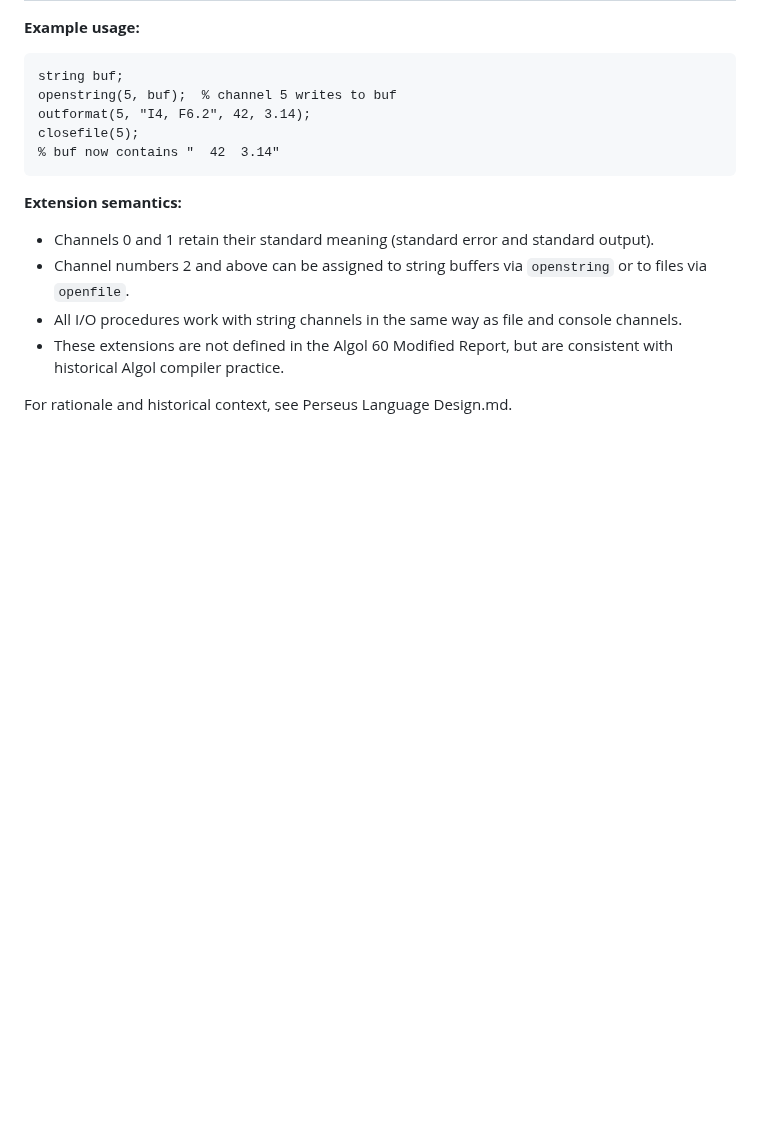
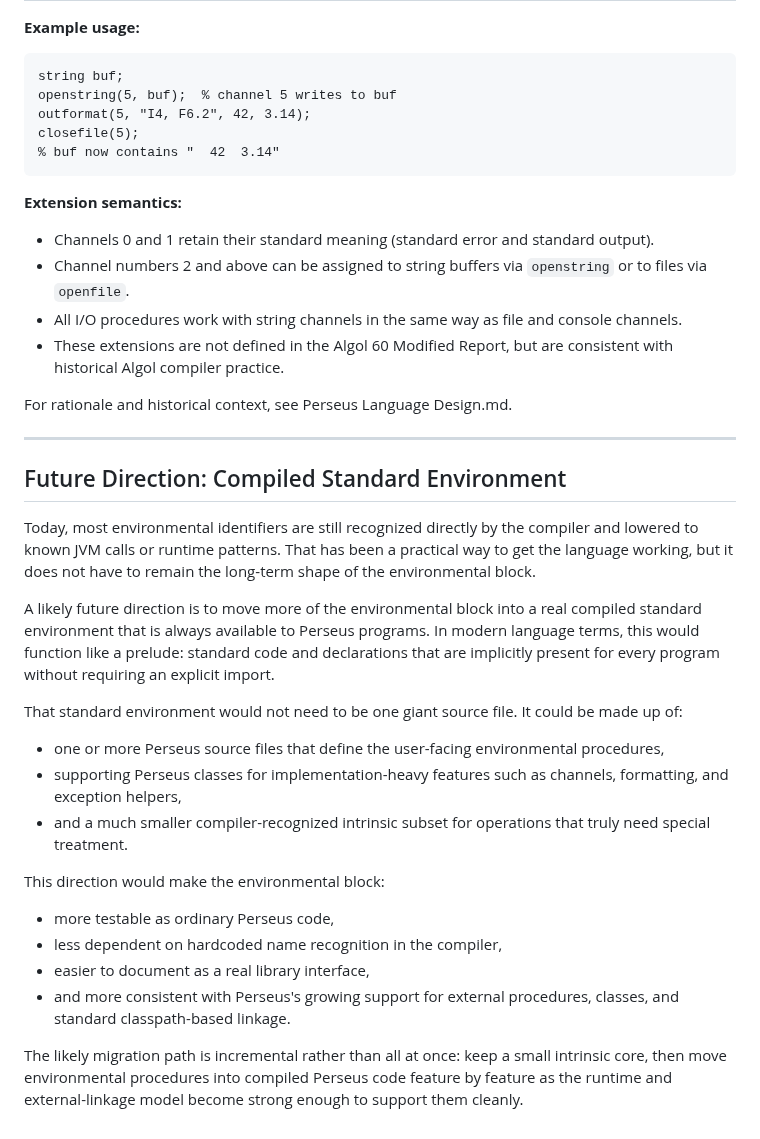
Before and after one commit to gnbonney/Perseus, a Markdown page: docs/Environmental-Block.md, the part around the change. Rendered like a GitHub page; blank space fills up the shorter version.

Commit message:
added milestone for compiled standard environment

```diff
--- a/docs/Environmental-Block.md
+++ b/docs/Environmental-Block.md
@@ -180,3 +180,26 @@ closefile(5);
 - These extensions are not defined in the Algol 60 Modified Report, but are consistent with historical Algol compiler practice.
 
 For rationale and historical context, see Perseus Language Design.md.
+
+---
+
+## Future Direction: Compiled Standard Environment
+
+Today, most environmental identifiers are still recognized directly by the compiler and lowered to known JVM calls or runtime patterns. That has been a practical way to get the language working, but it does not have to remain the long-term shape of the environmental block.
+
+A likely future direction is to move more of the environmental block into a real compiled standard environment that is always available to Perseus programs. In modern language terms, this would function like a prelude: standard code and declarations that are implicitly present for every program without requiring an explicit import.
+
+That standard environment would not need to be one giant source file. It could be made up of:
+
+- one or more Perseus source files that define the user-facing environmental procedures,
+- supporting Perseus classes for implementation-heavy features such as channels, formatting, and exception helpers,
+- and a much smaller compiler-recognized intrinsic subset for operations that truly need special treatment.
+
+This direction would make the environmental block:
+
+- more testable as ordinary Perseus code,
+- less dependent on hardcoded name recognition in the compiler,
+- easier to document as a real library interface,
+- and more consistent with Perseus's growing support for external procedures, classes, and standard classpath-based linkage.
+
+The likely migration path is incremental rather than all at once: keep a small intrinsic core, then move environmental procedures into compiled Perseus code feature by feature as the runtime and external-linkage model become strong enough to support them cleanly.
```
Also changed, not shown: docs/Post-MVP Roadmap.md (+11 -0 lines).
